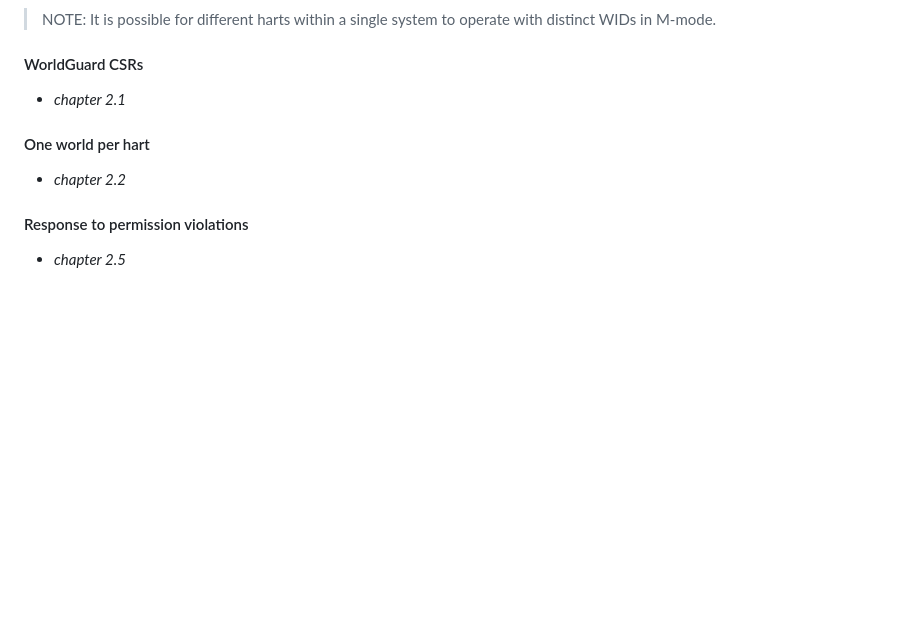
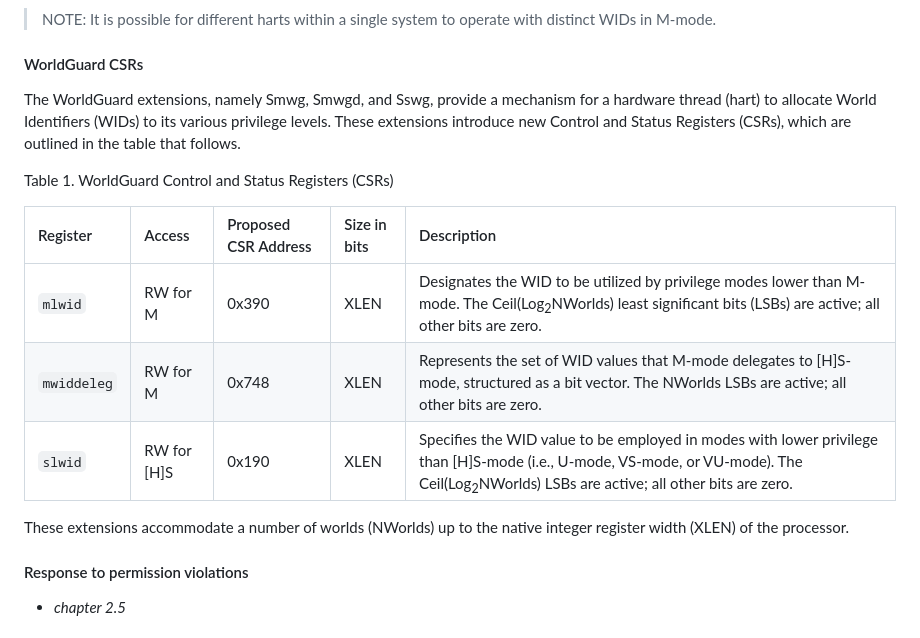
Before and after one commit to tlucanti/diploma, a Markdown page: maga/ch2.md, the part around the change. GitHub-like rendering; blank space fills up the shorter version.

```diff
--- a/maga/ch2.md
+++ b/maga/ch2.md
@@ -139,9 +139,18 @@
    > NOTE: It is possible for different harts within a single system to operate with distinct WIDs in M-mode.
 
    #### WorldGuard CSRs
-   - *chapter 2.1*
-   #### One world per hart
-   - *chapter 2.2*
+   The WorldGuard extensions, namely Smwg, Smwgd, and Sswg, provide a mechanism for a hardware thread (hart) to allocate World Identifiers (WIDs) to its various privilege levels. These extensions introduce new Control and Status Registers (CSRs), which are outlined in the table that follows.
+
+   Table 1. WorldGuard Control and Status Registers (CSRs)
+
+   | Register     | Access     | Proposed CSR Address | Size in bits | Description                                                                                                                               |
+   | :----------- | :--------- | :------------------- | :----------- | :---------------------------------------------------------------------------------------------------------------------------------------- |
+   | `mlwid`      | RW for M   | 0x390                | XLEN         | Designates the WID to be utilized by privilege modes lower than M-mode. The Ceil(Log<sub>2</sub>NWorlds) least significant bits (LSBs) are active; all other bits are zero. |
+   | `mwiddeleg`  | RW for M   | 0x748                | XLEN         | Represents the set of WID values that M-mode delegates to [H]S-mode, structured as a bit vector. The NWorlds LSBs are active; all other bits are zero. |
+   | `slwid`      | RW for [H]S | 0x190                | XLEN         | Specifies the WID value to be employed in modes with lower privilege than [H]S-mode (i.e., U-mode, VS-mode, or VU-mode). The Ceil(Log<sub>2</sub>NWorlds) LSBs are active; all other bits are zero. |
+
+   These extensions accommodate a number of worlds (NWorlds) up to the native integer register width (XLEN) of the processor.
+
    #### Response to permission violations
    - *chapter 2.5*
   ### Non-ISA WorldGuard Hardware Platform Components
```
Also changed, not shown: maga/CHAPTER-2.md (+19 -0 lines), maga/INTRODUCTION.md (+2 -0 lines).
